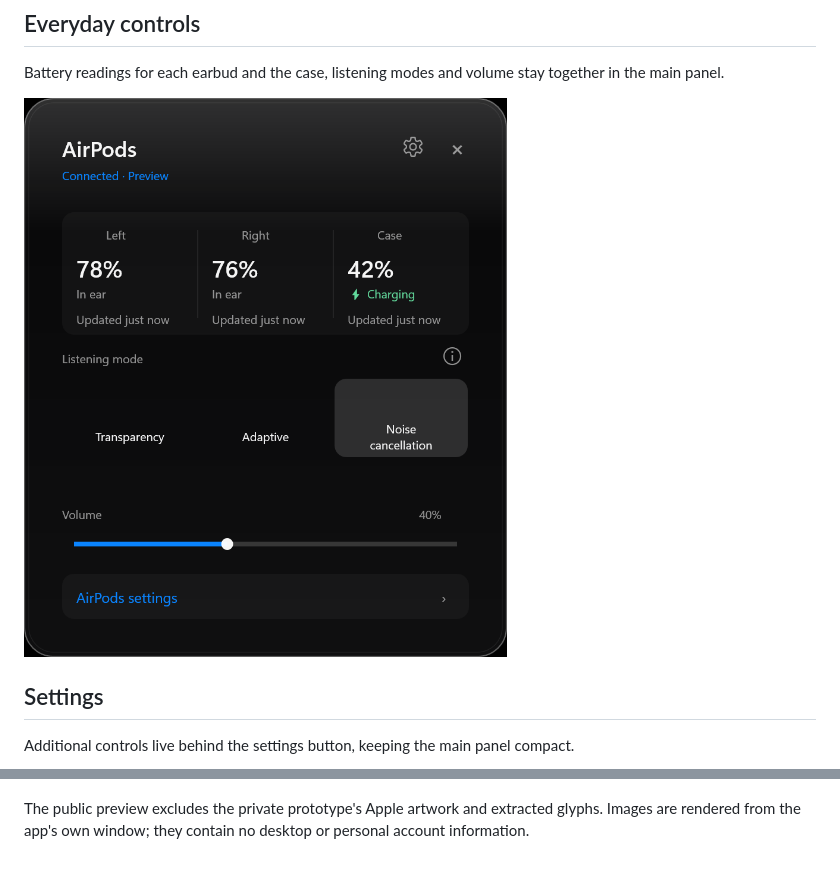
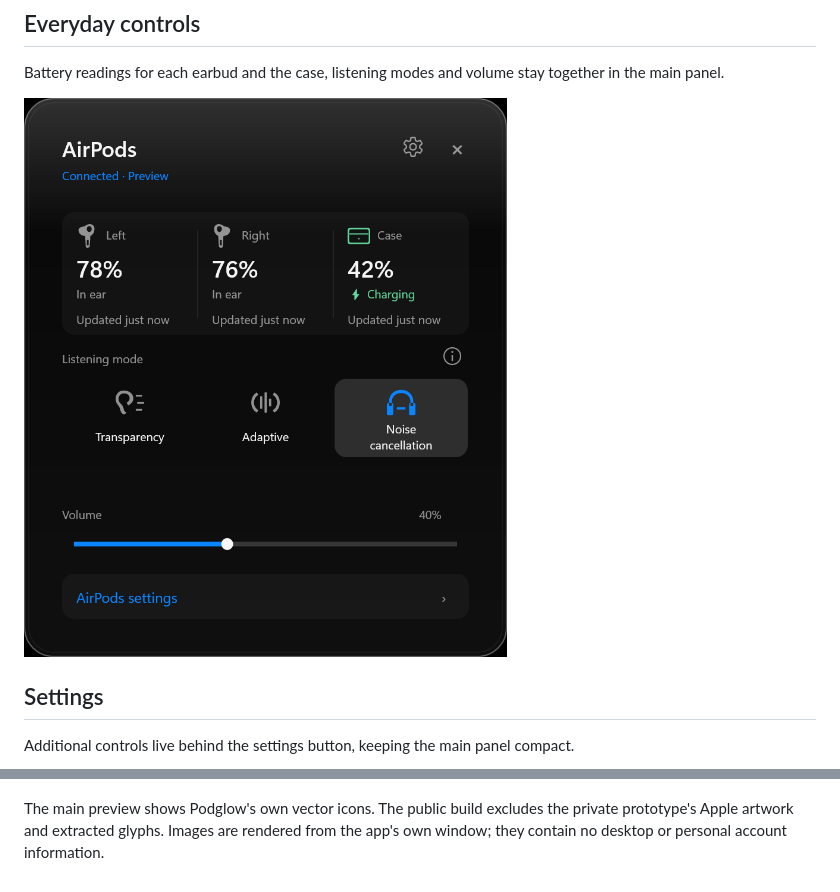
Before and after one commit to WendelinProfiler/podglow, a Markdown page: docs/SCREENSHOTS.md, 2 parts joined by grey strips. Drawn GitHub-style; pictures changed too: docs/screenshots/widget-preview.png.

```diff
--- a/docs/SCREENSHOTS.md
+++ b/docs/SCREENSHOTS.md
@@ -14,4 +14,4 @@ Additional controls live behind the settings button, keeping the main panel comp
 
 ![Settings in the standalone native widget](screenshots/settings-preview.png)
 
-The public preview excludes the private prototype's Apple artwork and extracted glyphs. Images are rendered from the app's own window; they contain no desktop or personal account information.
+The main preview shows Podglow's own vector icons. The public build excludes the private prototype's Apple artwork and extracted glyphs. Images are rendered from the app's own window; they contain no desktop or personal account information.
```
Also changed, not shown: CREDITS.md (+4 -0 lines), 2 other files.
